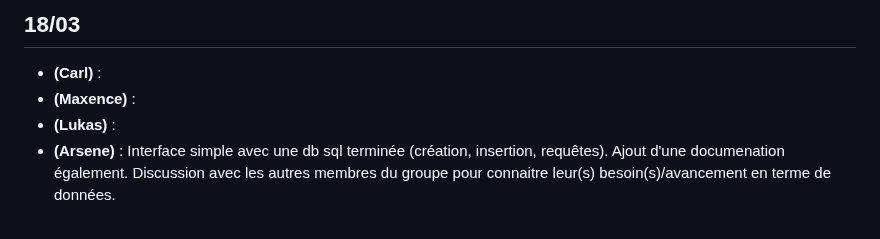
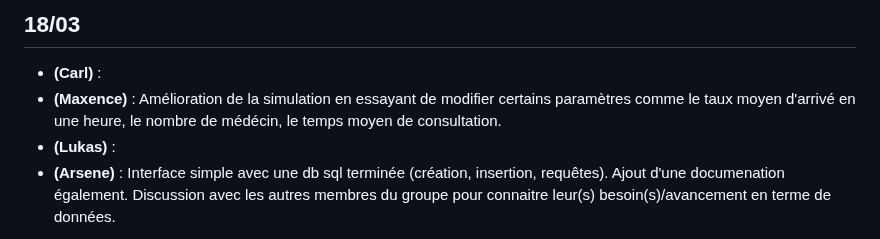
Before and after one commit to carlmonnaert/Medical-AI, a Markdown page: SUIVI.md, the part around the change. GitHub-like rendering.

```diff
--- a/SUIVI.md
+++ b/SUIVI.md
@@ -55,6 +55,6 @@
 ## 18/03
 
 - **(Carl)** :
-- **(Maxence)** :
+- **(Maxence)** : Amélioration de la simulation en essayant de modifier certains paramètres comme le taux moyen d'arrivé en une heure, le nombre de médécin, le temps moyen de consultation.
 - **(Lukas)** :
 - **(Arsene)** : Interface simple avec une db sql terminée (création, insertion, requêtes). Ajout d'une documenation également. Discussion avec les autres membres du groupe pour connaitre leur(s) besoin(s)/avancement en terme de données.
```
